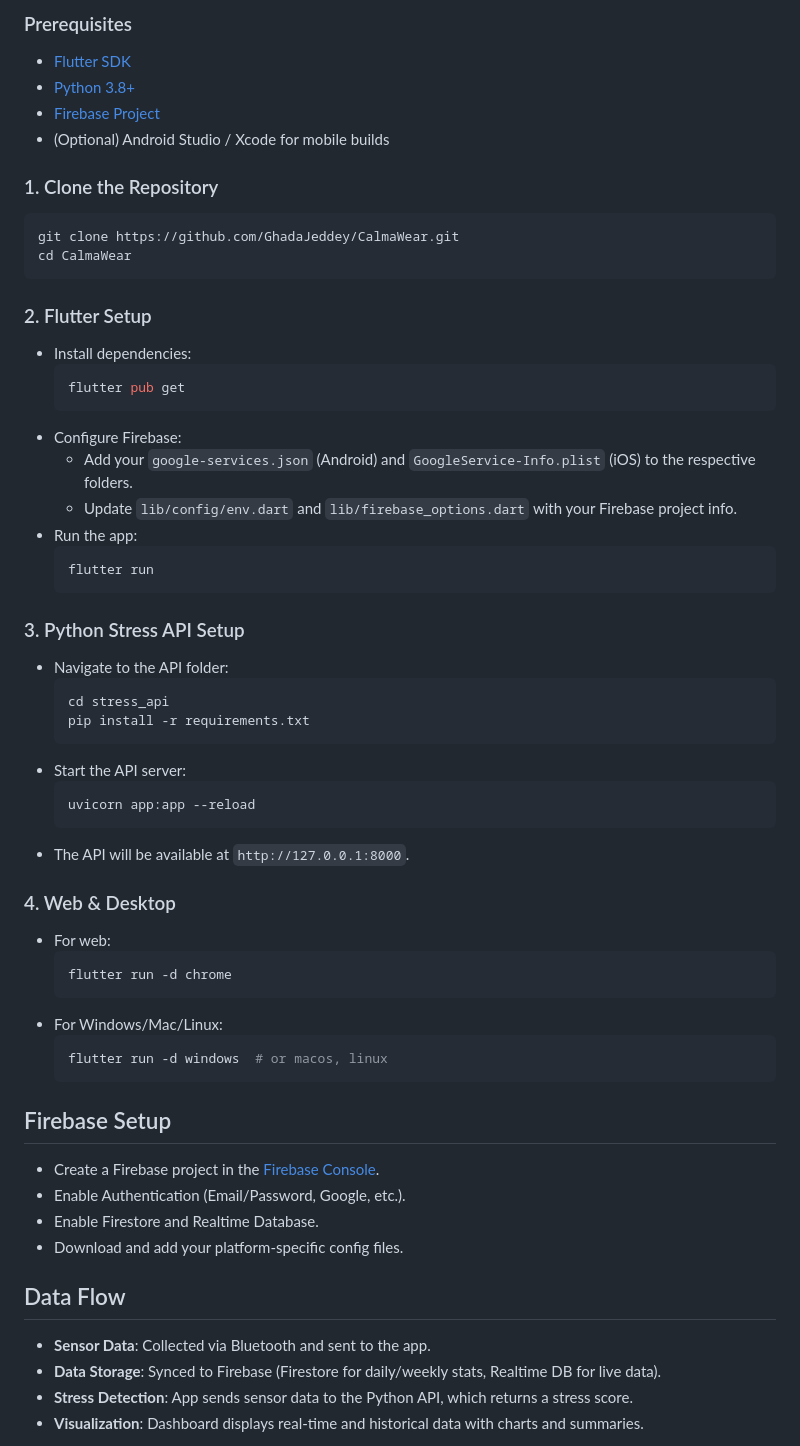
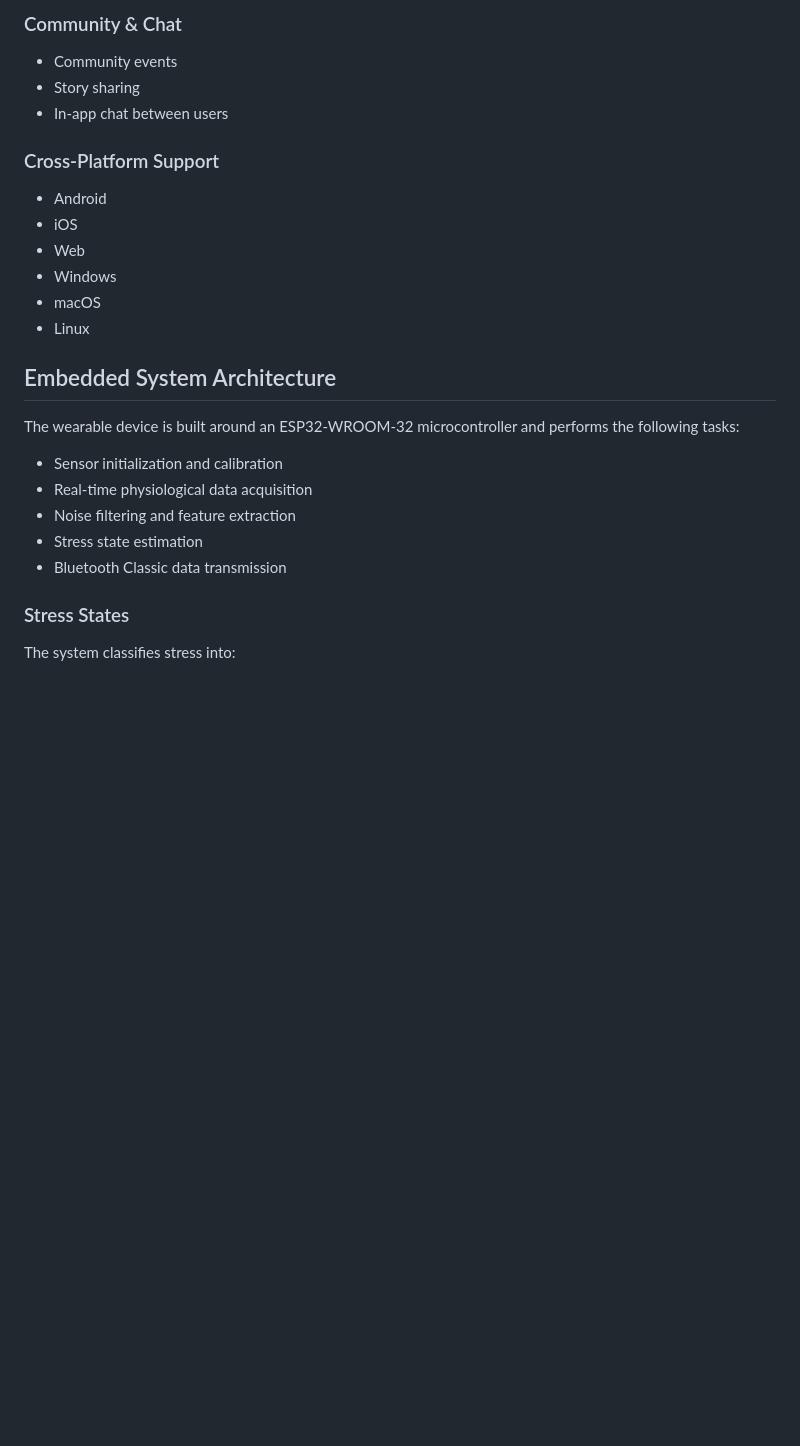
Before and after one commit to GhadaJeddey/CalmaWear, a Markdown page: README.md, the part around one of its changes. GitHub-like rendering; blank space fills up the shorter version.

````diff
--- a/README.md
+++ b/README.md
@@ -43,60 +67,28 @@ calma_wear/
 
-### Prerequisites
-- [Flutter SDK](https://flutter.dev/docs/get-started/install)
-- [Python 3.8+](https://www.python.org/downloads/)
-- [Firebase Project](https://console.firebase.google.com/)
-- (Optional) Android Studio / Xcode for mobile builds
+### Community & Chat
+- Community events
+- Story sharing
+- In-app chat between users
 
-### 1. Clone the Repository
-```sh
-git clone https://github.com/GhadaJeddey/CalmaWear.git
-cd CalmaWear
-```
+### Cross-Platform Support
+- Android
+- iOS
+- Web
+- Windows
+- macOS
+- Linux
 
-### 2. Flutter Setup
-- Install dependencies:
-	```sh
-	flutter pub get
-	```
-- Configure Firebase:
-	- Add your `google-services.json` (Android) and `GoogleService-Info.plist` (iOS) to the respective folders.
-	- Update `lib/config/env.dart` and `lib/firebase_options.dart` with your Firebase project info.
-- Run the app:
-	```sh
-	flutter run
-	```
+## Embedded System Architecture
 
-### 3. Python Stress API Setup
-- Navigate to the API folder:
-	```sh
-	cd stress_api
-	pip install -r requirements.txt
-	```
-- Start the API server:
-	```sh
-	uvicorn app:app --reload
-	```
-- The API will be available at `http://127.0.0.1:8000`.
+The wearable device is built around an ESP32-WROOM-32 microcontroller and performs the following tasks:
 
-### 4. Web & Desktop
-- For web:
-	```sh
-	flutter run -d chrome
-	```
-- For Windows/Mac/Linux:
-	```sh
-	flutter run -d windows  # or macos, linux
-	```
+- Sensor initialization and calibration
+- Real-time physiological data acquisition
+- Noise filtering and feature extraction
+- Stress state estimation
+- Bluetooth Classic data transmission
 
-## Firebase Setup
-- Create a Firebase project in the [Firebase Console](https://console.firebase.google.com/).
-- Enable Authentication (Email/Password, Google, etc.).
-- Enable Firestore and Realtime Database.
-- Download and add your platform-specific config files.
+### Stress States
 
-## Data Flow
-- **Sensor Data**: Collected via Bluetooth and sent to the app.
-- **Data Storage**: Synced to Firebase (Firestore for daily/weekly stats, Realtime DB for live data).
-- **Stress Detection**: App sends sensor data to the Python API, which returns a stress score.
-- **Visualization**: Dashboard displays real-time and historical data with charts and summaries.
+The system classifies stress into:
 
````
Also changed, not shown: other parts of README.md (+80 -82 lines).
